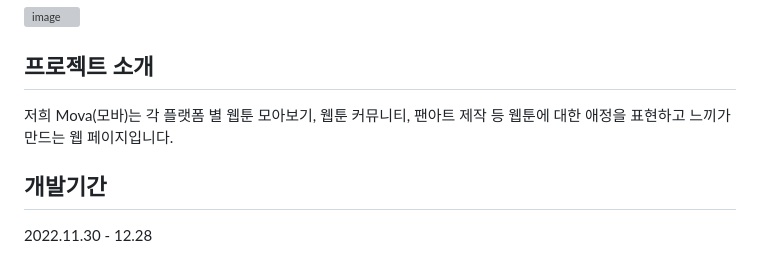
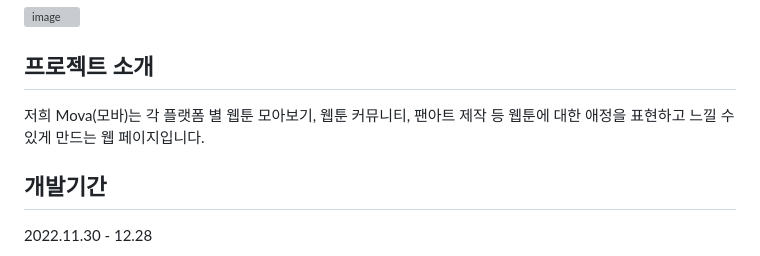
Before and after one commit to marinred/MOVA_BACKEND, a Markdown page: README.md, the part around the change. Drawn GitHub-style; grey boxes are pictures that could not be loaded.

```diff
--- a/README.md
+++ b/README.md
@@ -4,7 +4,7 @@
 
 
 ## 프로젝트 소개
-저희 Mova(모바)는 각 플랫폼 별 웹툰 모아보기, 웹툰 커뮤니티, 팬아트 제작 등 웹툰에 대한 애정을 표현하고 느끼가 만드는 웹 페이지입니다.
+저희 Mova(모바)는 각 플랫폼 별 웹툰 모아보기, 웹툰 커뮤니티, 팬아트 제작 등 웹툰에 대한 애정을 표현하고 느낄 수 있게 만드는 웹 페이지입니다.
 
 
 ## 개발기간
```
